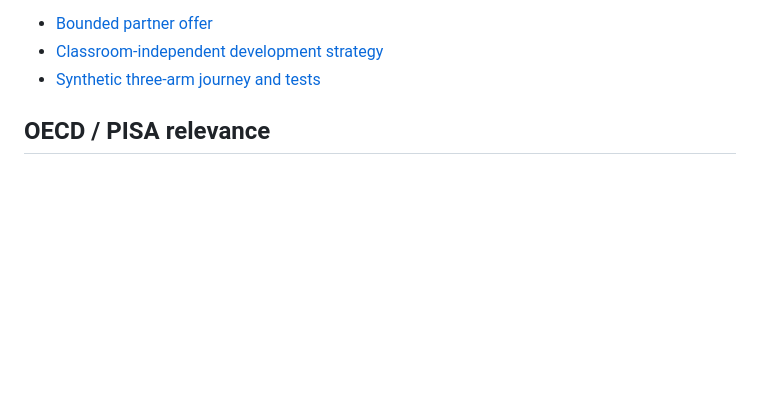
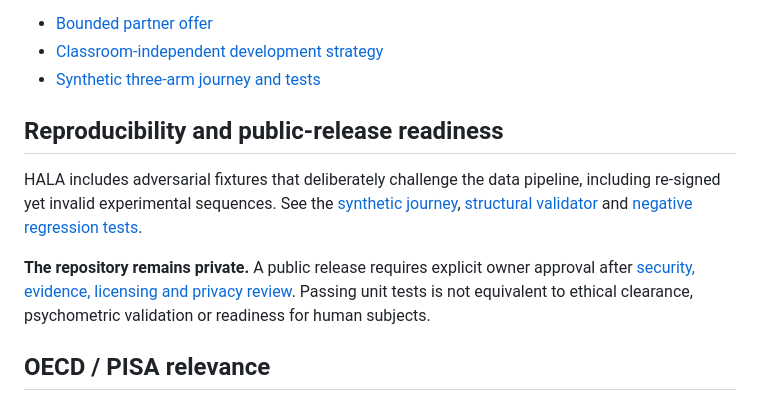
Before and after one commit to pyragogy/Human-Ai-Learning-Assessment, a Markdown page: README.md, the part around the change. Drawn GitHub-style; blank space fills up the shorter version.

Commit message:
Expose reproducibility and explicit publication gates in HALA README

```diff
--- a/README.md
+++ b/README.md
@@ -167,6 +167,12 @@ The technical demonstrator can test system integrity. **It cannot demonstrate th
 - [Classroom-independent development strategy](research/NO_CLASS_RESEARCH_STRATEGY.md)
 - [Synthetic three-arm journey and tests](prototype/JOURNEY_DEMO.md)
 
+## Reproducibility and public-release readiness
+
+HALA includes adversarial fixtures that deliberately challenge the data pipeline, including re-signed yet invalid experimental sequences. See the [synthetic journey](prototype/JOURNEY_DEMO.md), [structural validator](prototype/validate.py) and [negative regression tests](prototype/tests/test_validate.py).
+
+**The repository remains private.** A public release requires explicit owner approval after [security, evidence, licensing and privacy review](governance/PUBLIC_RELEASE_GATE.md). Passing unit tests is not equivalent to ethical clearance, psychometric validation or readiness for human subjects.
+
 ## OECD / PISA relevance
 
 An OECD call concerning AI-mediated assessment motivates this work, but **HALA is independent of OECD and PISA**. No institutional partnership, procurement award, endorsement or acceptance is implied. Applicability to international assessment of 15-year-olds would require substantial additional work on curricula, translations, fairness, participant protections and cross-national measurement invariance. Our current feasibility design envisages consenting adults only, contingent on ethical authorisation.
```
